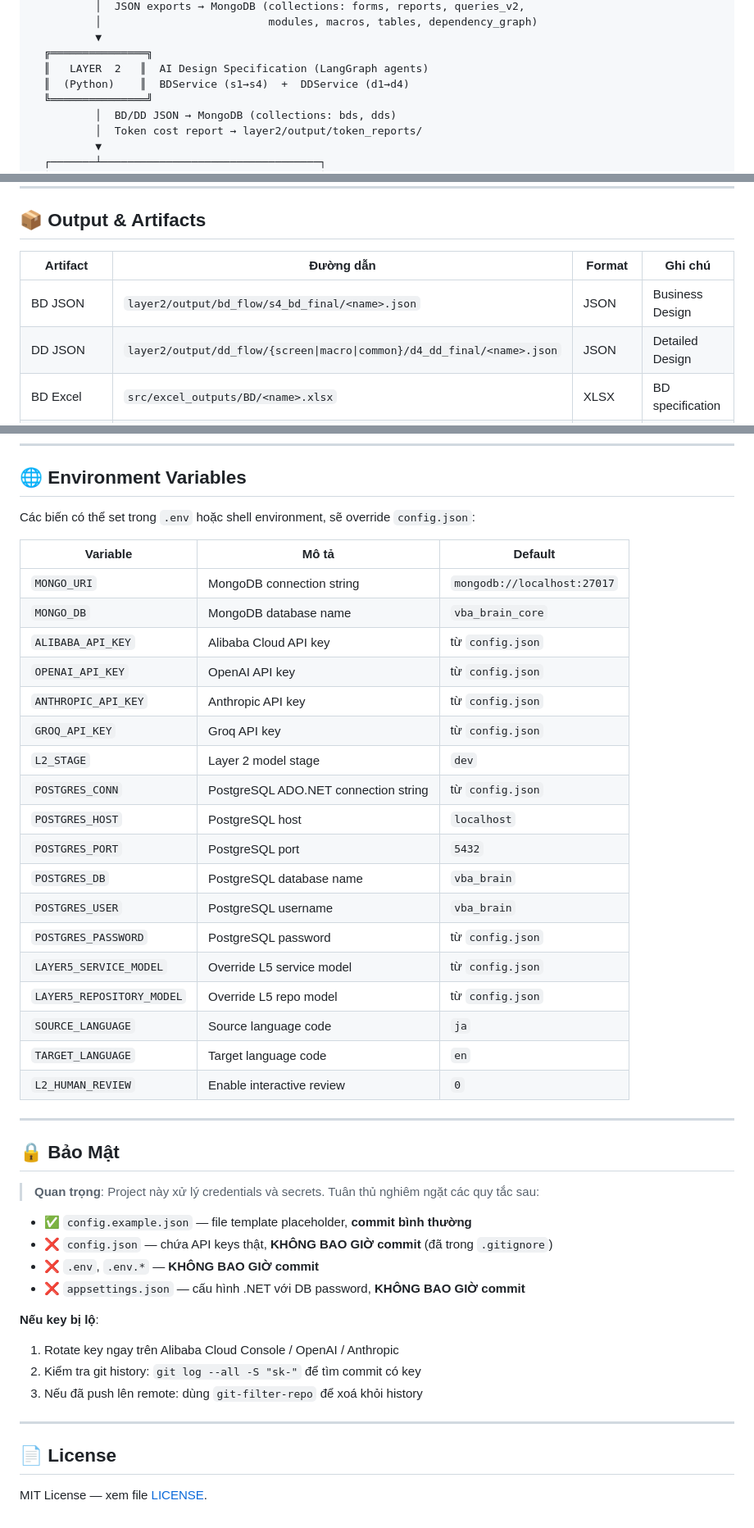
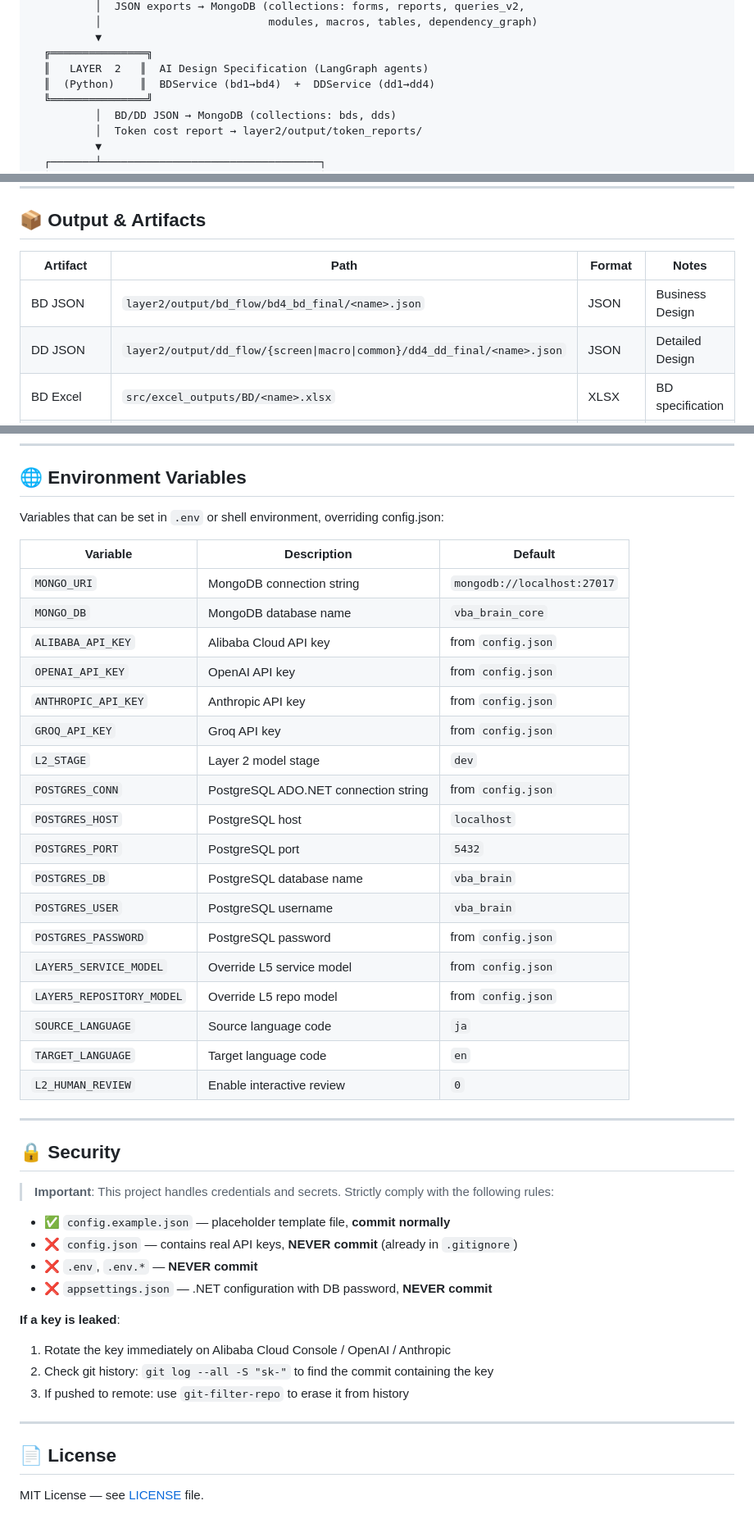
Before and after one commit to baoluong2900/vba-to-wpf-migration, a Markdown page: README.md, 3 parts joined by grey strips. Shown at 82% size. Rendered like a GitHub page.

```diff
--- a/README.md
+++ b/README.md
@@ -49,7 +49,7 @@
           ▼
   ╔═══════════════╗
   ║   LAYER  2   ║  AI Design Specification (LangGraph agents)
-  ║  (Python)    ║  BDService (s1→s4)  +  DDService (d1→d4)
+  ║  (Python)    ║  BDService (bd1→bd4)  +  DDService (dd1→dd4)
   ╚═══════════════╝
           │  BD/DD JSON → MongoDB (collections: bds, dds)
           │  Token cost report → layer2/output/token_reports/
@@ -737,10 +737,10 @@ python start_wpf.py --clean
 
 ## 📦 Output & Artifacts
 
-| Artifact | Đường dẫn | Format | Ghi chú |
+| Artifact | Path | Format | Notes |
 |---------|-----------|--------|---------|
-| BD JSON | `layer2/output/bd_flow/s4_bd_final/<name>.json` | JSON | Business Design |
-| DD JSON | `layer2/output/dd_flow/{screen\|macro\|common}/d4_dd_final/<name>.json` | JSON | Detailed Design |
+| BD JSON | `layer2/output/bd_flow/bd4_bd_final/<name>.json` | JSON | Business Design |
+| DD JSON | `layer2/output/dd_flow/{screen\|macro\|common}/dd4_dd_final/<name>.json` | JSON | Detailed Design |
 | BD Excel | `src/excel_outputs/BD/<name>.xlsx` | XLSX | BD specification |
 | DD Excel | `src/excel_outputs/DD/<name>.xlsx` | XLSX | DD specification |
 | Token Report JSON | `layer2/output/token_reports/<name>_<ts>.json` | JSON | Cost per run |
@@ -752,47 +752,47 @@ python start_wpf.py --clean
 
 ## 🌐 Environment Variables
 
-Các biến có thể set trong `.env` hoặc shell environment, sẽ override `config.json`:
+Variables that can be set in `.env` or shell environment, overriding config.json:
 
-| Variable | Mô tả | Default |
+| Variable | Description | Default |
 |----------|--------|---------|
 | `MONGO_URI` | MongoDB connection string | `mongodb://localhost:27017` |
 | `MONGO_DB` | MongoDB database name | `vba_brain_core` |
-| `ALIBABA_API_KEY` | Alibaba Cloud API key | từ `config.json` |
-| `OPENAI_API_KEY` | OpenAI API key | từ `config.json` |
-| `ANTHROPIC_API_KEY` | Anthropic API key | từ `config.json` |
-| `GROQ_API_KEY` | Groq API key | từ `config.json` |
+| `ALIBABA_API_KEY` | Alibaba Cloud API key | from `config.json` |
+| `OPENAI_API_KEY` | OpenAI API key | from `config.json` |
+| `ANTHROPIC_API_KEY` | Anthropic API key | from `config.json` |
+| `GROQ_API_KEY` | Groq API key | from `config.json` |
 | `L2_STAGE` | Layer 2 model stage | `dev` |
-| `POSTGRES_CONN` | PostgreSQL ADO.NET connection string | từ `config.json` |
+| `POSTGRES_CONN` | PostgreSQL ADO.NET connection string | from `config.json` |
 | `POSTGRES_HOST` | PostgreSQL host | `localhost` |
 | `POSTGRES_PORT` | PostgreSQL port | `5432` |
 | `POSTGRES_DB` | PostgreSQL database name | `vba_brain` |
 | `POSTGRES_USER` | PostgreSQL username | `vba_brain` |
-| `POSTGRES_PASSWORD` | PostgreSQL password | từ `config.json` |
-| `LAYER5_SERVICE_MODEL` | Override L5 service model | từ `config.json` |
-| `LAYER5_REPOSITORY_MODEL` | Override L5 repo model | từ `config.json` |
+| `POSTGRES_PASSWORD` | PostgreSQL password | from `config.json` |
+| `LAYER5_SERVICE_MODEL` | Override L5 service model | from `config.json` |
+| `LAYER5_REPOSITORY_MODEL` | Override L5 repo model | from `config.json` |
 | `SOURCE_LANGUAGE` | Source language code | `ja` |
 | `TARGET_LANGUAGE` | Target language code | `en` |
 | `L2_HUMAN_REVIEW` | Enable interactive review | `0` |
 
 ---
 
-## 🔒 Bảo Mật
+## 🔒 Security
 
-> **Quan trọng**: Project này xử lý credentials và secrets. Tuân thủ nghiêm ngặt các quy tắc sau:
+> **Important**: This project handles credentials and secrets. Strictly comply with the following rules:
 
-- ✅ `config.example.json` — file template placeholder, **commit bình thường**
-- ❌ `config.json` — chứa API keys thật, **KHÔNG BAO GIỜ commit** (đã trong `.gitignore`)
-- ❌ `.env`, `.env.*` — **KHÔNG BAO GIỜ commit**
-- ❌ `appsettings.json` — cấu hình .NET với DB password, **KHÔNG BAO GIỜ commit**
+- ✅ `config.example.json` — placeholder template file, **commit normally**
+- ❌ `config.json` — contains real API keys, **NEVER commit** (already in `.gitignore`)
+- ❌ `.env`, `.env.*` — **NEVER commit**
+- ❌ `appsettings.json` — .NET configuration with DB password, **NEVER commit**
 
-**Nếu key bị lộ**:
-1. Rotate key ngay trên Alibaba Cloud Console / OpenAI / Anthropic
-2. Kiểm tra git history: `git log --all -S "sk-"` để tìm commit có key
-3. Nếu đã push lên remote: dùng `git-filter-repo` để xoá khỏi history
+**If a key is leaked**:
+1. Rotate the key immediately on Alibaba Cloud Console / OpenAI / Anthropic
+2. Check git history: `git log --all -S "sk-"` to find the commit containing the key
+3. If pushed to remote: use `git-filter-repo` to erase it from history
 
 ---
 
 ## 📄 License
 
-MIT License — xem file [LICENSE](LICENSE).
+MIT License — see [LICENSE](LICENSE) file.
```
Also changed, not shown: other parts of README.md (+120 -120 lines).
